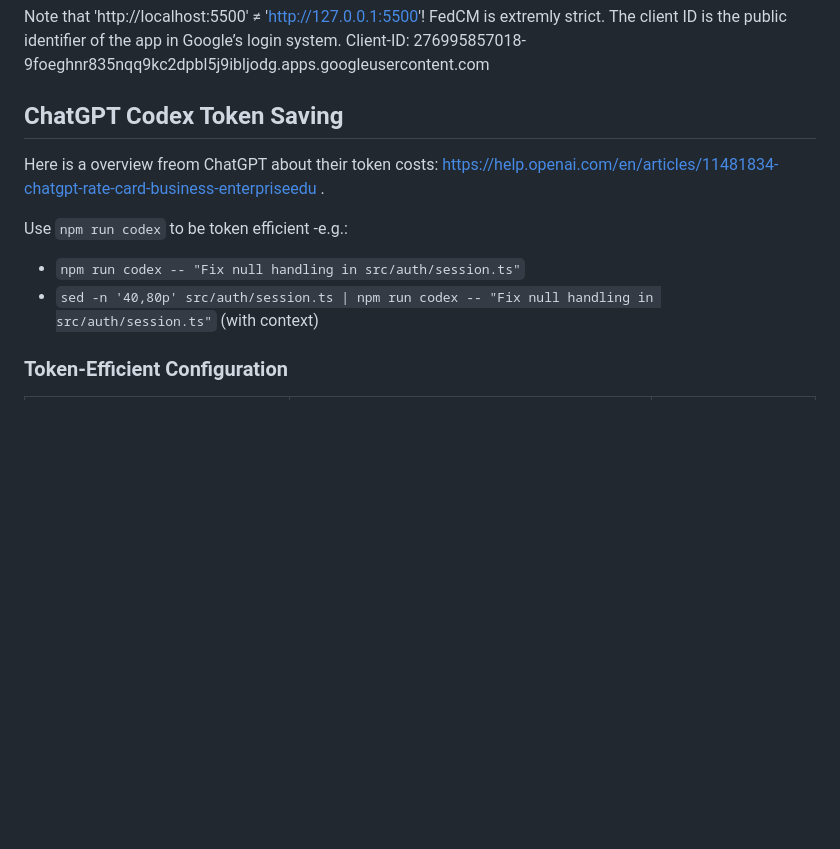
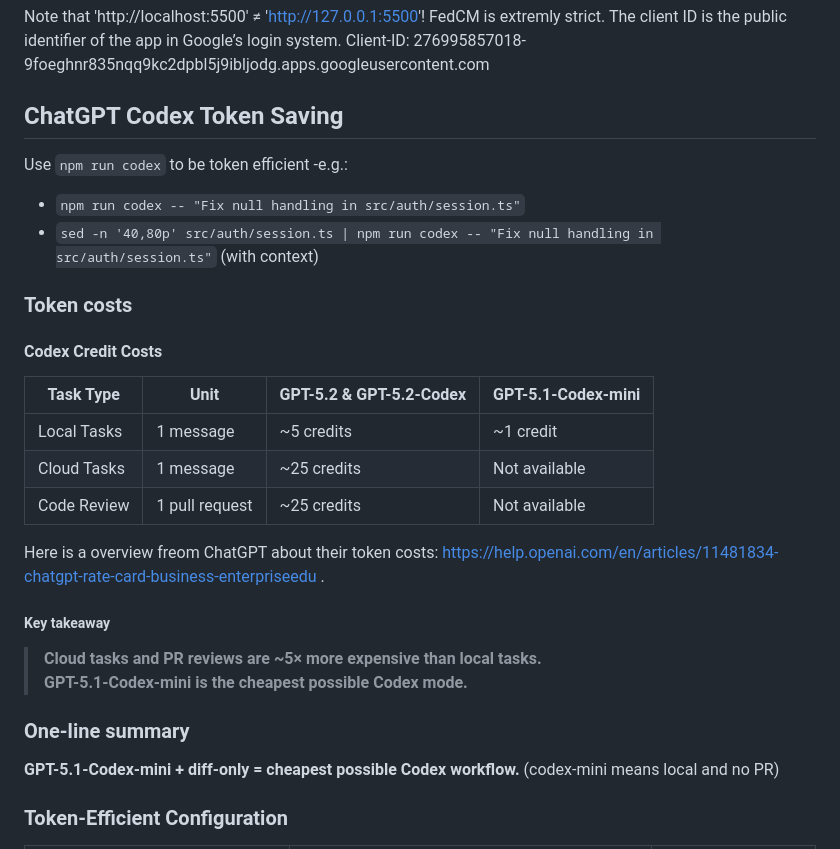
Before and after one commit to Purogurama-kun/3-match-browsergame, a Markdown page: README.md, the part around the change. Rendered like a GitHub page; blank space fills up the shorter version.

```diff
--- a/README.md
+++ b/README.md
@@ -99,11 +99,28 @@ The client ID is the public identifier of the app in Google’s login system. Cl
 
 ## ChatGPT Codex Token Saving
 
-Here is a overview freom ChatGPT about their token costs: https://help.openai.com/en/articles/11481834-chatgpt-rate-card-business-enterpriseedu .
-
 Use `npm run codex` to be token efficient -e.g.:
 - `npm run codex -- "Fix null handling in src/auth/session.ts"`
 - `sed -n '40,80p' src/auth/session.ts | npm run codex -- "Fix null handling in src/auth/session.ts"` (with context)
+
+### Token costs
+
+#### Codex Credit Costs
+
+| Task Type     | Unit          | GPT-5.2 & GPT-5.2-Codex | GPT-5.1-Codex-mini |
+|--------------|---------------|-------------------------|--------------------|
+| Local Tasks  | 1 message     | ~5 credits              | ~1 credit          |
+| Cloud Tasks  | 1 message     | ~25 credits             | Not available      |
+| Code Review  | 1 pull request| ~25 credits             | Not available      |
+
+Here is a overview freom ChatGPT about their token costs: https://help.openai.com/en/articles/11481834-chatgpt-rate-card-business-enterpriseedu .
+
+##### Key takeaway
+> **Cloud tasks and PR reviews are ~5× more expensive than local tasks.**
+> **GPT-5.1-Codex-mini is the cheapest possible Codex mode.**
+
+### One-line summary
+**GPT-5.1-Codex-mini + diff-only = cheapest possible Codex workflow.** (codex-mini means local and no PR)
 
 ### Token-Efficient Configuration
 
```
